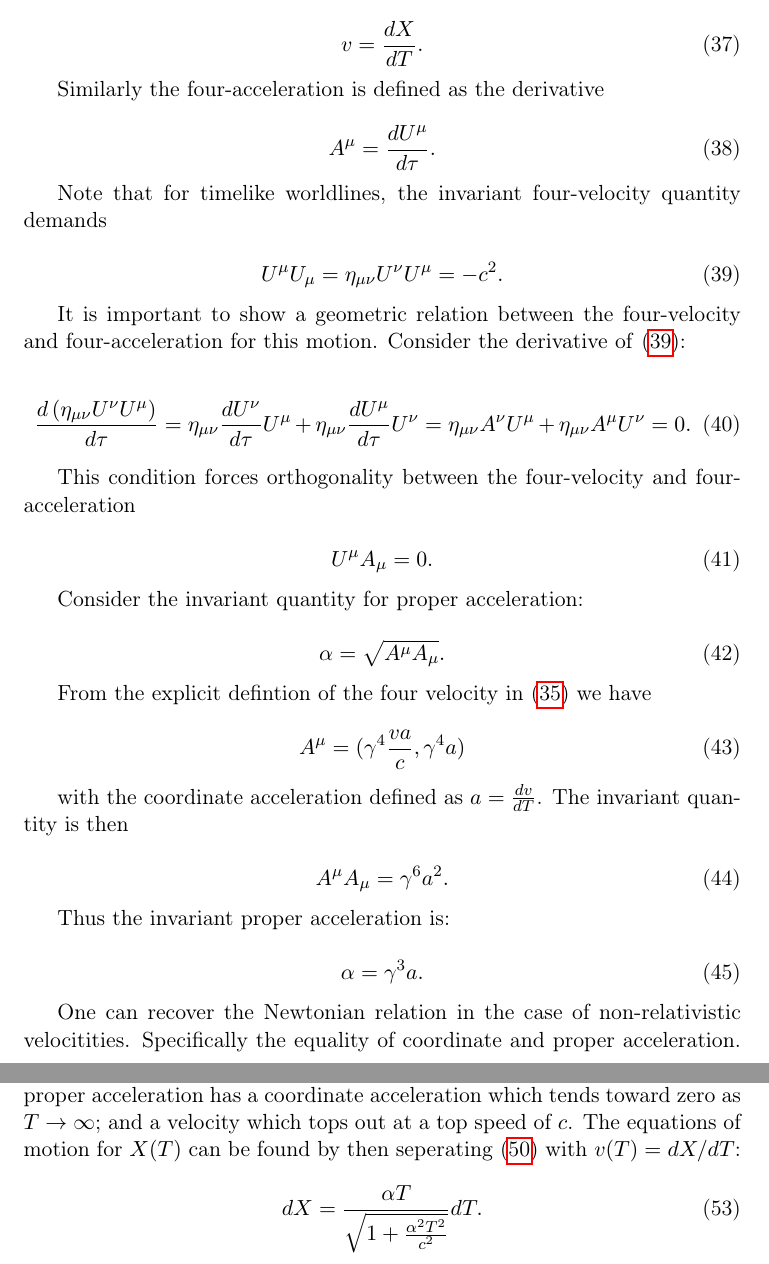
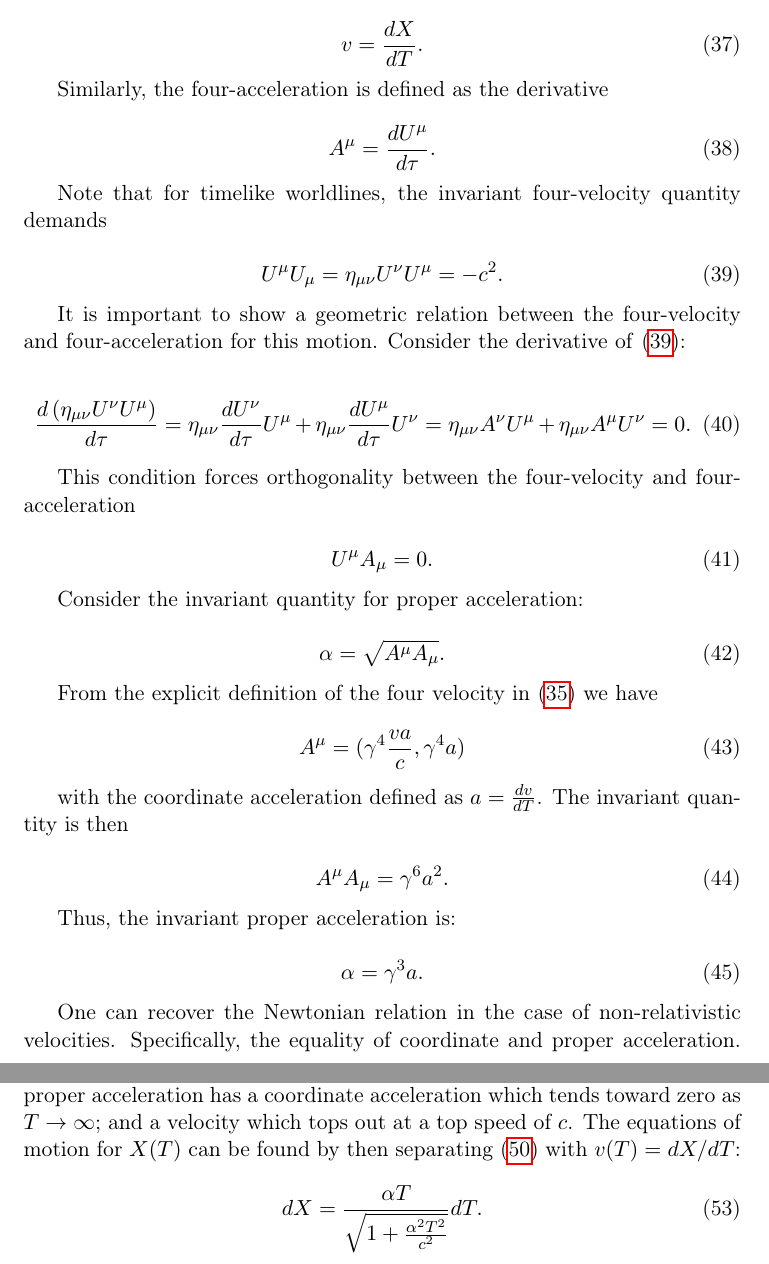
Before and after one commit to Eharriman/physics-problems, a LaTeX document (tex/problem_002_Acceleration_vs_Curvature.tex): two parts of pages 9 and 11 of 33, joined at a grey line, cut so that both start at the same text. Compiled offline with pdfLaTeX.

Commit message:
Edit/spell check up to 3.2.1.

```diff
--- a/tex/problem_002_Acceleration_vs_Curvature.tex
+++ b/tex/problem_002_Acceleration_vs_Curvature.tex
@@ -347,7 +347,7 @@ and the coordinate velocity defined as expected
     v = \frac{dX}{dT}.
 \end{equation}
 
-Similarly the four-acceleration is defined as the derivative
+Similarly, the four-acceleration is defined as the derivative
 
 \begin{equation}
     \label{four-acceleration}
@@ -382,7 +382,7 @@ Consider the invariant quantity for proper acceleration:
     \alpha = \sqrt{A^{\mu} A_{\mu}}.
 \end{equation}
 
-From the explicit defintion of the four velocity in \eqref{four-velocity} we have
+From the explicit definition of the four velocity in \eqref{four-velocity} we have
 
 \begin{equation}
     \label{four-acc-deriv-def}
@@ -396,14 +396,14 @@ with the coordinate acceleration defined as $a = \frac{dv}{dT}$. The invariant q
     A^{\mu} A_{\mu} = \gamma^6 a^2.
 \end{equation}
 
-Thus the invariant proper acceleration is:
+Thus, the invariant proper acceleration is:
 
 \begin{equation}
     \label{alpha-proper-acc-invariant}
     \alpha = \gamma^3 a.
 \end{equation}
 
-One can recover the Newtonian relation in the case of non-relativistic velocitities. Specifically the equality of coordinate and proper acceleration. In this case $v <<< c$, $\gamma \approx 1$ and this implies $\alpha \approx a$. A constant proper acceleration, $\alpha$, demands that the coordinate acceleration vary inversely with respect to coordinate time. Explicitly
+One can recover the Newtonian relation in the case of non-relativistic velocities. Specifically, the equality of coordinate and proper acceleration. In this case $v <<< c$, $\gamma \approx 1$ and this implies $\alpha \approx a$. A constant proper acceleration, $\alpha$, demands that the coordinate acceleration vary inversely with respect to coordinate time. Explicitly
 
 \begin{equation}
     \label{coord-acc}
@@ -454,7 +454,7 @@ Consider the limit as $T$ tends to infinity:
     \lim_{T\to\infty} v(T) = c,
 \end{equation}
 
-which is consistent with special relativity. An object undergoing uniform proper acceleration has a coordinate acceleration which tends toward zero as $T \rightarrow \infty$; and a velocity which tops out at a top speed of $c$. The equations of motion for $X(T)$ can be found by then seperating \eqref{v-fnc-of-T} with $v(T) = dX/dT$:
+which is consistent with special relativity. An object undergoing uniform proper acceleration has a coordinate acceleration which tends toward zero as $T \rightarrow \infty$; and a velocity which tops out at a top speed of $c$. The equations of motion for $X(T)$ can be found by then separating \eqref{v-fnc-of-T} with $v(T) = dX/dT$:
 
 \begin{equation}
     \label{separable-X-of-T}
```
Also changed, not shown: tex/problem_002_Acceleration_vs_Curvature.tex (8 more changed lines).
